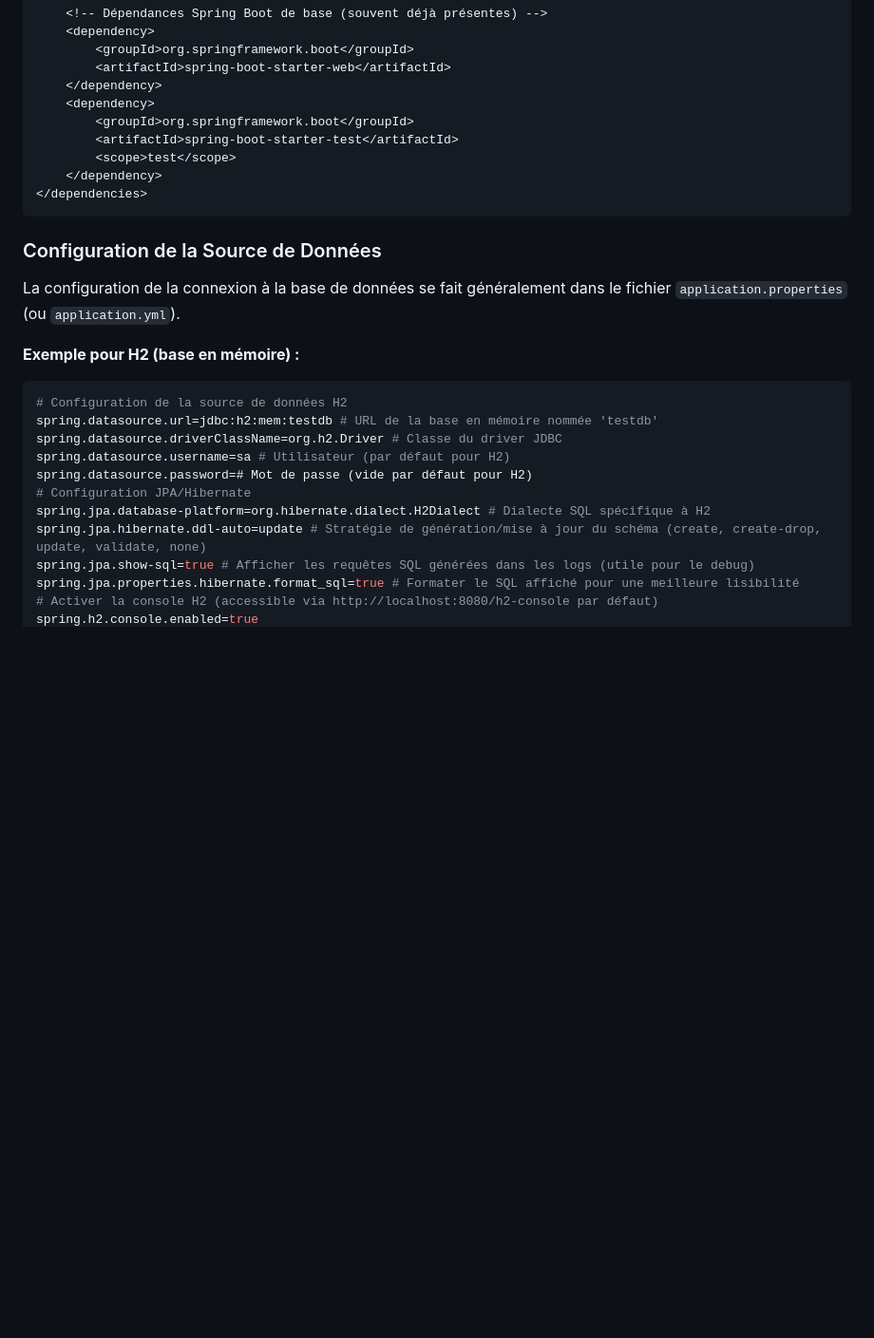
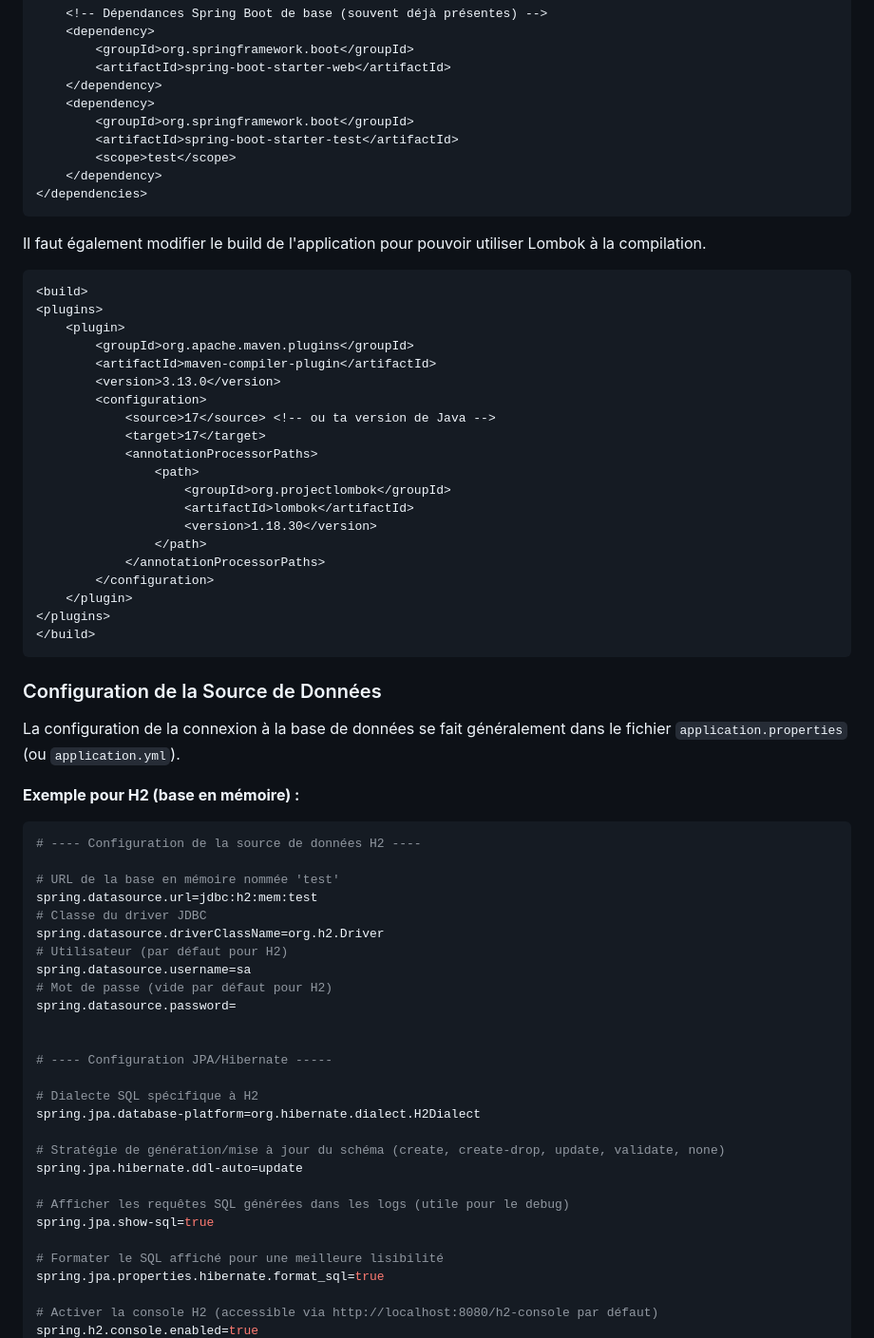
Before and after one commit to smaloron/cours-java-spring, a Markdown page: Writerside/topics/010-00-Spring-Data-JPA.md, the part around the change printed below. Shown: that part at 95% size. GitHub-like rendering; blank space fills up the shorter version.

Commit message:
fix some issues with *.properties and comments

````diff
--- a/Writerside/topics/010-00-Spring-Data-JPA.md
+++ b/Writerside/topics/010-00-Spring-Data-JPA.md
@@ -91,6 +91,30 @@ Il faut ajouter les dépendances suivantes dans le fichier `pom.xml` :
 </dependencies>
 ```
 
+Il faut également modifier le build de l'application pour pouvoir utiliser Lombok à la compilation.
+```xml
+<build>
+<plugins>
+    <plugin>
+        <groupId>org.apache.maven.plugins</groupId>
+        <artifactId>maven-compiler-plugin</artifactId>
+        <version>3.13.0</version>
+        <configuration>
+            <source>17</source> <!-- ou ta version de Java -->
+            <target>17</target>
+            <annotationProcessorPaths>
+                <path>
+                    <groupId>org.projectlombok</groupId>
+                    <artifactId>lombok</artifactId>
+                    <version>1.18.30</version>
+                </path>
+            </annotationProcessorPaths>
+        </configuration>
+    </plugin>
+</plugins>
+</build>
+```
+
 ### Configuration de la Source de Données
 
 La configuration de la connexion à la base de données se fait généralement dans le fichier `application.properties` (ou
@@ -99,15 +123,31 @@ La configuration de la connexion à la base de données se fait généralement d
 **Exemple pour H2 (base en mémoire) :**
 
 ```properties
-# Configuration de la source de données H2
-spring.datasource.url=jdbc:h2:mem:testdb # URL de la base en mémoire nommée 'testdb'
-spring.datasource.driverClassName=org.h2.Driver # Classe du driver JDBC
-spring.datasource.username=sa # Utilisateur (par défaut pour H2)
-spring.datasource.password=# Mot de passe (vide par défaut pour H2)
-# Configuration JPA/Hibernate
-spring.jpa.database-platform=org.hibernate.dialect.H2Dialect # Dialecte SQL spécifique à H2
-spring.jpa.hibernate.ddl-auto=update # Stratégie de génération/mise à jour du schéma (create, create-drop, update, validate, none)
-spring.jpa.show-sql=true # Afficher les requêtes SQL générées dans les logs (utile pour le debug)
-spring.jpa.properties.hibernate.format_sql=true # Formater le SQL affiché pour une meilleure lisibilité
+# ---- Configuration de la source de données H2 ----
+
+# URL de la base en mémoire nommée 'test'
+spring.datasource.url=jdbc:h2:mem:test
+# Classe du driver JDBC
+spring.datasource.driverClassName=org.h2.Driver
+# Utilisateur (par défaut pour H2)
+spring.datasource.username=sa
+# Mot de passe (vide par défaut pour H2)
+spring.datasource.password=
+
+
+# ---- Configuration JPA/Hibernate -----
+
+# Dialecte SQL spécifique à H2
+spring.jpa.database-platform=org.hibernate.dialect.H2Dialect
+
+# Stratégie de génération/mise à jour du schéma (create, create-drop, update, validate, none)
+spring.jpa.hibernate.ddl-auto=update
+
+# Afficher les requêtes SQL générées dans les logs (utile pour le debug)
+spring.jpa.show-sql=true
+
+# Formater le SQL affiché pour une meilleure lisibilité
+spring.jpa.properties.hibernate.format_sql=true
+
 # Activer la console H2 (accessible via http://localhost:8080/h2-console par défaut)
 spring.h2.console.enabled=true
````
Also changed, not shown: other parts of Writerside/topics/010-00-Spring-Data-JPA.md (+42 -8 lines), Writerside/topics/0100-00-Un-projet-complet.md (+1 -1 lines), Writerside/topics/040-00-La-gestion-des-exceptions.md (+0 -3 lines).
